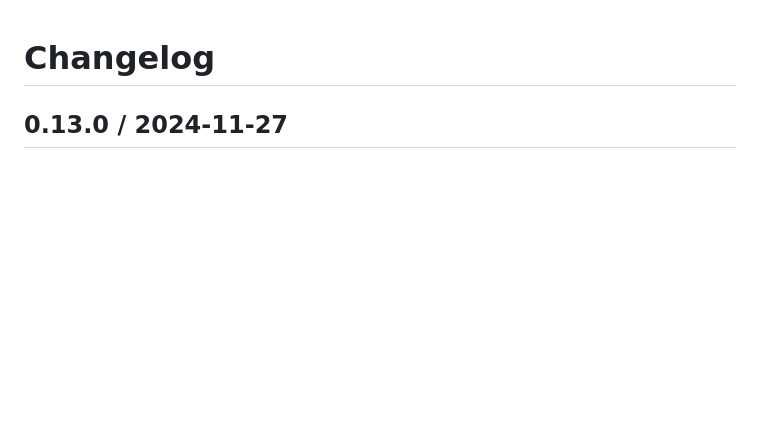
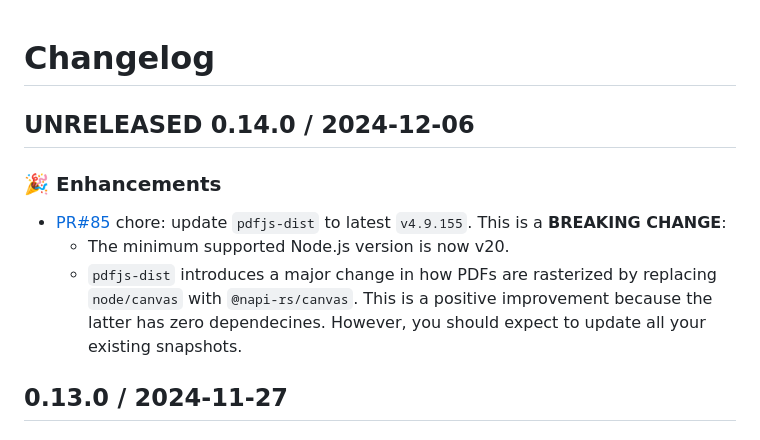
Before and after one commit to moshensky/pdf-visual-diff, a Markdown page: CHANGELOG.md, the part around the change. Rendered like a GitHub page; blank space fills up the shorter version.

Commit message:
chore: update changelog

```diff
--- a/CHANGELOG.md
+++ b/CHANGELOG.md
@@ -1,4 +1,12 @@
 # Changelog
+
+## UNRELEASED 0.14.0 / 2024-12-06
+
+### :tada: Enhancements
+
+- [PR#85](https://github.com/moshensky/pdf-visual-diff/pull/85) chore: update `pdfjs-dist` to latest `v4.9.155`. This is a **BREAKING CHANGE**:
+  - The minimum supported Node.js version is now v20.
+  - `pdfjs-dist` introduces a major change in how PDFs are rasterized by replacing `node/canvas` with `@napi-rs/canvas`. This is a positive improvement because the latter has zero dependecines. However, you should expect to update all your existing snapshots.
 
 ## 0.13.0 / 2024-11-27
 
```
